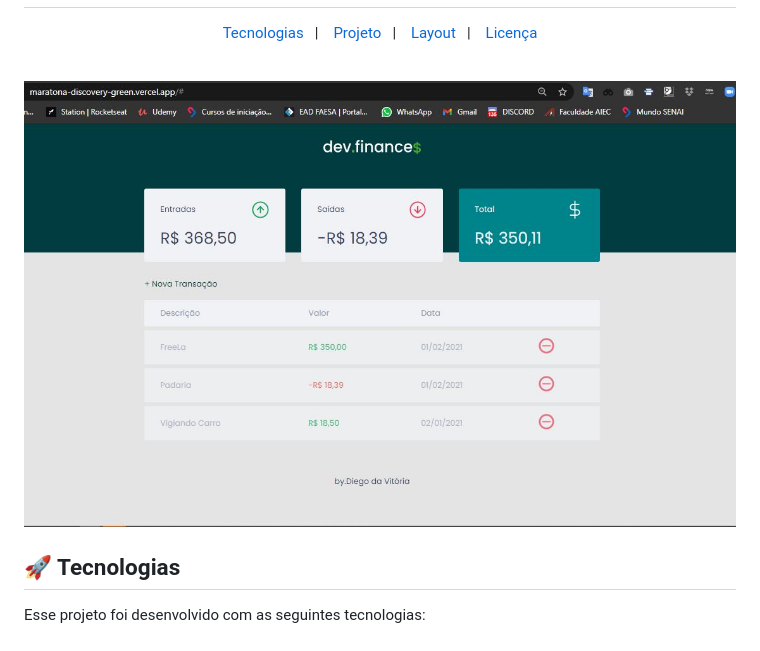
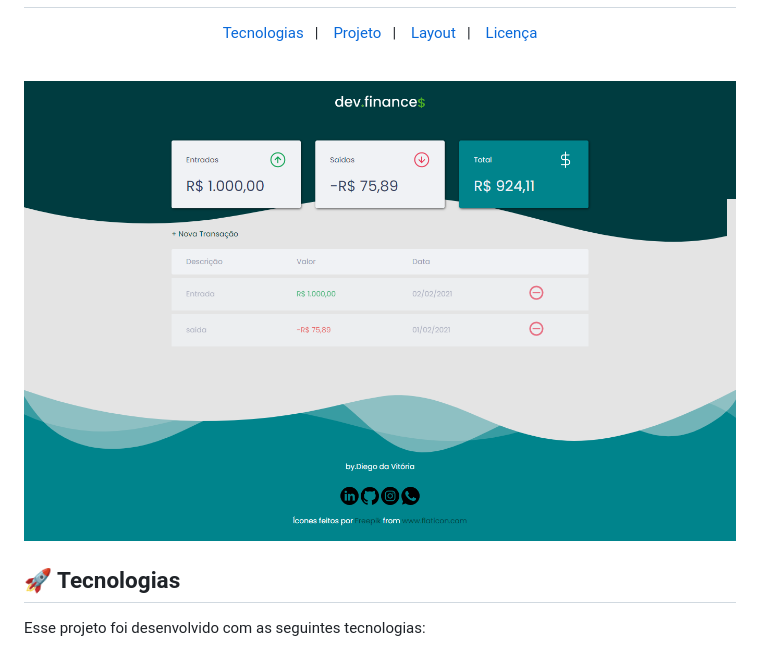
Before and after one commit to DiegodaVitoria/MaratonaDiscovery, a Markdown page: README.md, the part around the change. Rendered like a GitHub page; pictures changed too: assets/Capturar.png (added).

Commit message:
Wallpaper

```diff
--- a/README.md
+++ b/README.md
@@ -13,7 +13,7 @@
 <br>
 
 <p align="center">
-  <img alt="dev.finances" src="./assets/Capturar.JPG" width="100%">
+  <img alt="dev.finances" src="./assets/Capturar.png" width="100%">
 </p>
 
 ## 🚀 Tecnologias
```
